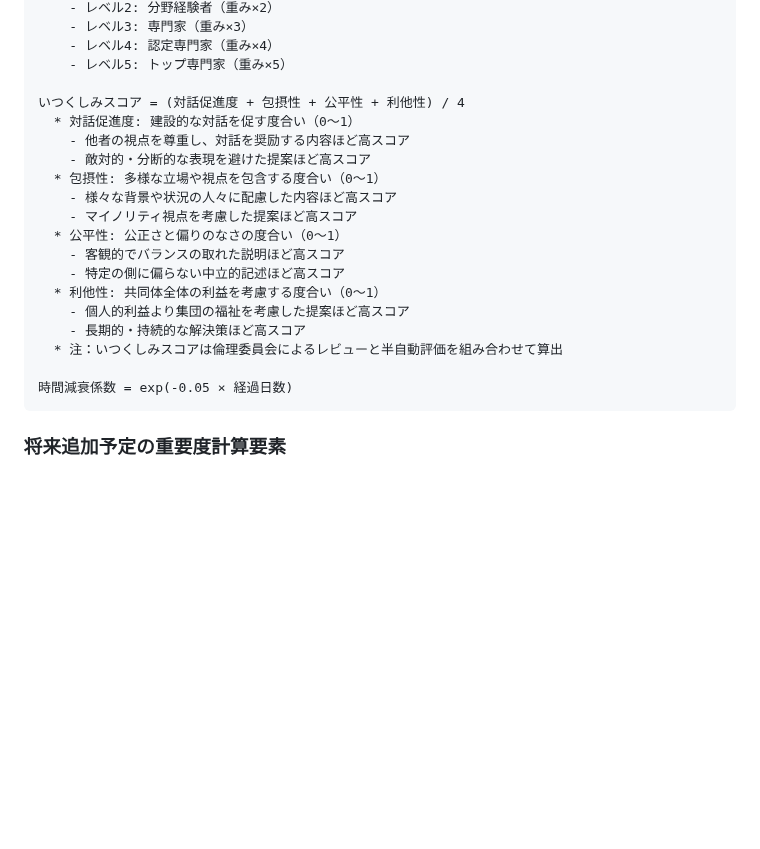
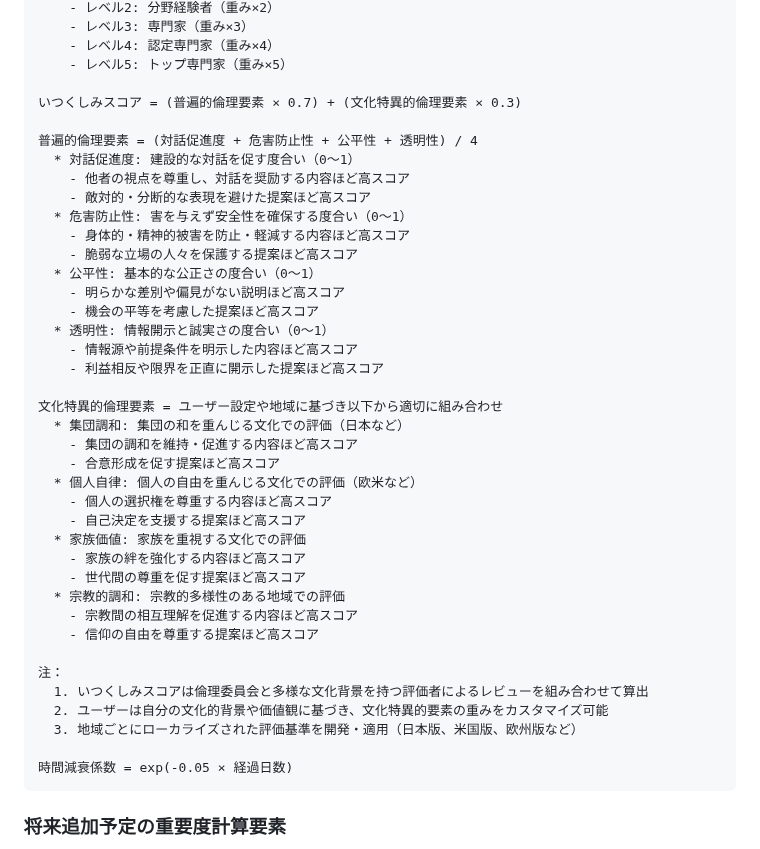
Before and after one commit to sika7/kagami, a Markdown page: specs/architecture.md, the part around one of its changes. Drawn GitHub-style; blank space fills up the shorter version.

Commit message:
いつくしみスコアを文化的多様性に対応する形に改良
- いつくしみスコアを普遍的要素(70%)と文化特異的要素(30%)に分割
- 普遍的倫理要素として文化を超えて共通する4項目を設定
  - 対話促進度、危害防止性、公平性、透明性
- 文化特異的倫理要素を導入し文化による価値観の違いに対応
  - 集団調和（日本など）、個人自律（欧米など）、家族価値、宗教的調和
- ユーザーによる文化的価値観のカスタマイズ機能を明記
- 地域別ローカライズ対応の仕組みを追加（日本版、米国版、欧州版など）
- フローチャートも更新し、普遍的要素と文化特異的要素を視覚的に分離

🤖 Generated with [Claude Code](https://claude.ai/code)

Co-Authored-By: Claude <noreply@anthropic.com>

````diff
--- a/specs/architecture.md
+++ b/specs/architecture.md
@@ -515,20 +521,40 @@ flowchart TD
     - レベル4: 認定専門家（重み×4）
     - レベル5: トップ専門家（重み×5）
 
-いつくしみスコア = (対話促進度 + 包摂性 + 公平性 + 利他性) / 4
+いつくしみスコア = (普遍的倫理要素 × 0.7) + (文化特異的倫理要素 × 0.3)
+
+普遍的倫理要素 = (対話促進度 + 危害防止性 + 公平性 + 透明性) / 4
   * 対話促進度: 建設的な対話を促す度合い（0〜1）
     - 他者の視点を尊重し、対話を奨励する内容ほど高スコア
     - 敵対的・分断的な表現を避けた提案ほど高スコア
-  * 包摂性: 多様な立場や視点を包含する度合い（0〜1）
-    - 様々な背景や状況の人々に配慮した内容ほど高スコア
-    - マイノリティ視点を考慮した提案ほど高スコア
-  * 公平性: 公正さと偏りのなさの度合い（0〜1）
-    - 客観的でバランスの取れた説明ほど高スコア
-    - 特定の側に偏らない中立的記述ほど高スコア
-  * 利他性: 共同体全体の利益を考慮する度合い（0〜1）
-    - 個人的利益より集団の福祉を考慮した提案ほど高スコア
-    - 長期的・持続的な解決策ほど高スコア
-  * 注：いつくしみスコアは倫理委員会によるレビューと半自動評価を組み合わせて算出
+  * 危害防止性: 害を与えず安全性を確保する度合い（0〜1）
+    - 身体的・精神的被害を防止・軽減する内容ほど高スコア
+    - 脆弱な立場の人々を保護する提案ほど高スコア
+  * 公平性: 基本的な公正さの度合い（0〜1）
+    - 明らかな差別や偏見がない説明ほど高スコア
+    - 機会の平等を考慮した提案ほど高スコア
+  * 透明性: 情報開示と誠実さの度合い（0〜1）
+    - 情報源や前提条件を明示した内容ほど高スコア
+    - 利益相反や限界を正直に開示した提案ほど高スコア
+
+文化特異的倫理要素 = ユーザー設定や地域に基づき以下から適切に組み合わせ
+  * 集団調和: 集団の和を重んじる文化での評価（日本など）
+    - 集団の調和を維持・促進する内容ほど高スコア
+    - 合意形成を促す提案ほど高スコア
+  * 個人自律: 個人の自由を重んじる文化での評価（欧米など）
+    - 個人の選択権を尊重する内容ほど高スコア
+    - 自己決定を支援する提案ほど高スコア
+  * 家族価値: 家族を重視する文化での評価
+    - 家族の絆を強化する内容ほど高スコア
+    - 世代間の尊重を促す提案ほど高スコア
+  * 宗教的調和: 宗教的多様性のある地域での評価
+    - 宗教間の相互理解を促進する内容ほど高スコア
+    - 信仰の自由を尊重する提案ほど高スコア
+
+注：
+  1. いつくしみスコアは倫理委員会と多様な文化背景を持つ評価者によるレビューを組み合わせて算出
+  2. ユーザーは自分の文化的背景や価値観に基づき、文化特異的要素の重みをカスタマイズ可能
+  3. 地域ごとにローカライズされた評価基準を開発・適用（日本版、米国版、欧州版など）
 
 時間減衰係数 = exp(-0.05 × 経過日数)
 ```
````
Also changed, not shown: other parts of specs/architecture.md (+10 -4 lines).
